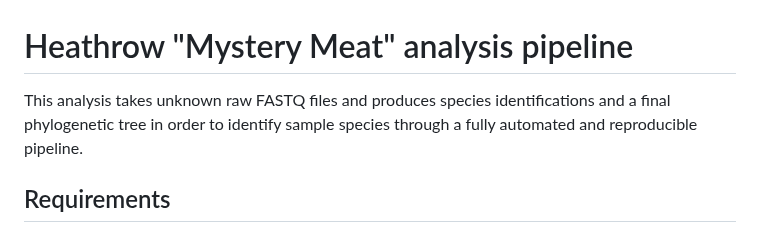
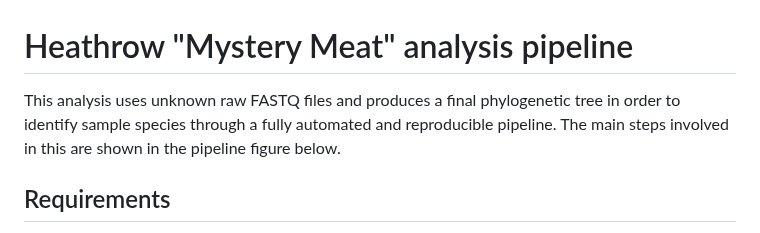
Before and after one commit to archiebenn/BIOLM0051_analysis, a Markdown page: README.md, the part around the change. GitHub-like rendering.

```diff
--- a/README.md
+++ b/README.md
@@ -1,5 +1,5 @@
 # Heathrow "Mystery Meat" analysis pipeline
-This analysis takes unknown raw FASTQ files and produces species identifications and a final phylogenetic tree in order to identify sample species through a fully automated and reproducible pipeline.
+This analysis uses unknown raw FASTQ files and produces a final phylogenetic tree in order to identify sample species through a fully automated and reproducible pipeline. The main steps involved in this are shown in the pipeline figure below.
 
 ## Requirements
 - `micromamba` installation  (see: https://mamba.readthedocs.io/en/latest/installation/micromamba-installation.html). To install, run:
```
